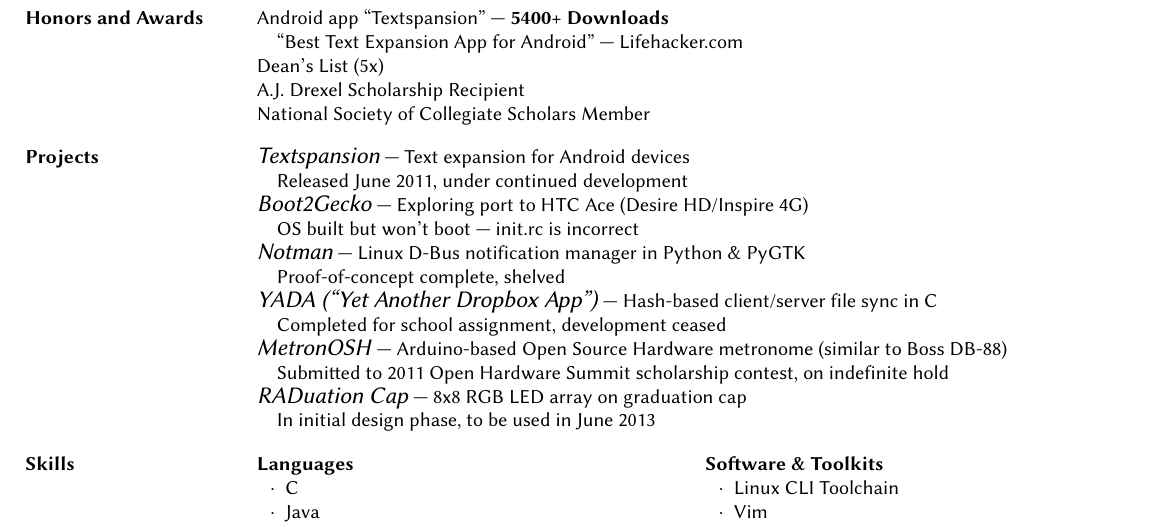
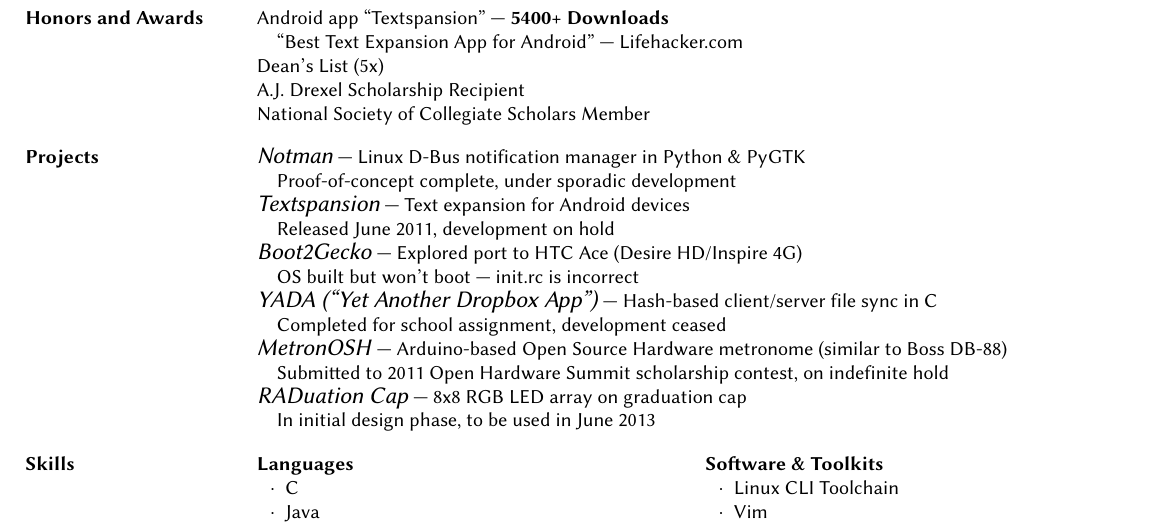
Before and after one commit to sjbarag/Resume, a LaTeX CV (baragResume.tex): part of page 2 of 2, cut so that both start at the same text. Compiled offline with pdfLaTeX.

Commit message:
Reorder projects to match most-recent commits
Technically there were no commits for Boot2Gecko, but I never quite got
off the ground.

```diff
--- a/baragResume.tex
+++ b/baragResume.tex
@@ -115,12 +115,12 @@
 
 
 	\section{Projects}%
-		{\large \emph{Textspansion}} --- Text expansion for Android devices\\{\setlength{\parindent}{1em}
-			\indent Released June 2011, under continued development\\
-		{\large \emph{Boot2Gecko}} --- Exploring port to HTC Ace (Desire HD/Inspire 4G)\\
+		{\large \emph{Notman}} --- Linux D-Bus notification manager in Python \& PyGTK\\{\setlength{\parindent}{1em}
+			\indent Proof-of-concept complete, under sporadic development\\
+		{\large \emph{Textspansion}} --- Text expansion for Android devices\\
+			\indent Released June 2011, development on hold\\
+		{\large \emph{Boot2Gecko}} --- Explored port to HTC Ace (Desire HD/Inspire 4G)\\
 			\indent OS built but won't boot --- init.rc is incorrect\\
-		{\large \emph{Notman}} --- Linux D-Bus notification manager in Python \& PyGTK\\
-			\indent Proof-of-concept complete, shelved\\
 		{\large \emph{YADA (``Yet Another Dropbox App'')}} --- Hash-based client/server file sync in C\\
 			\indent Completed for school assignment, development ceased\\
 		{\large \emph{MetronOSH}} --- Arduino-based Open Source Hardware metronome (similar to Boss DB-88)\\
```
